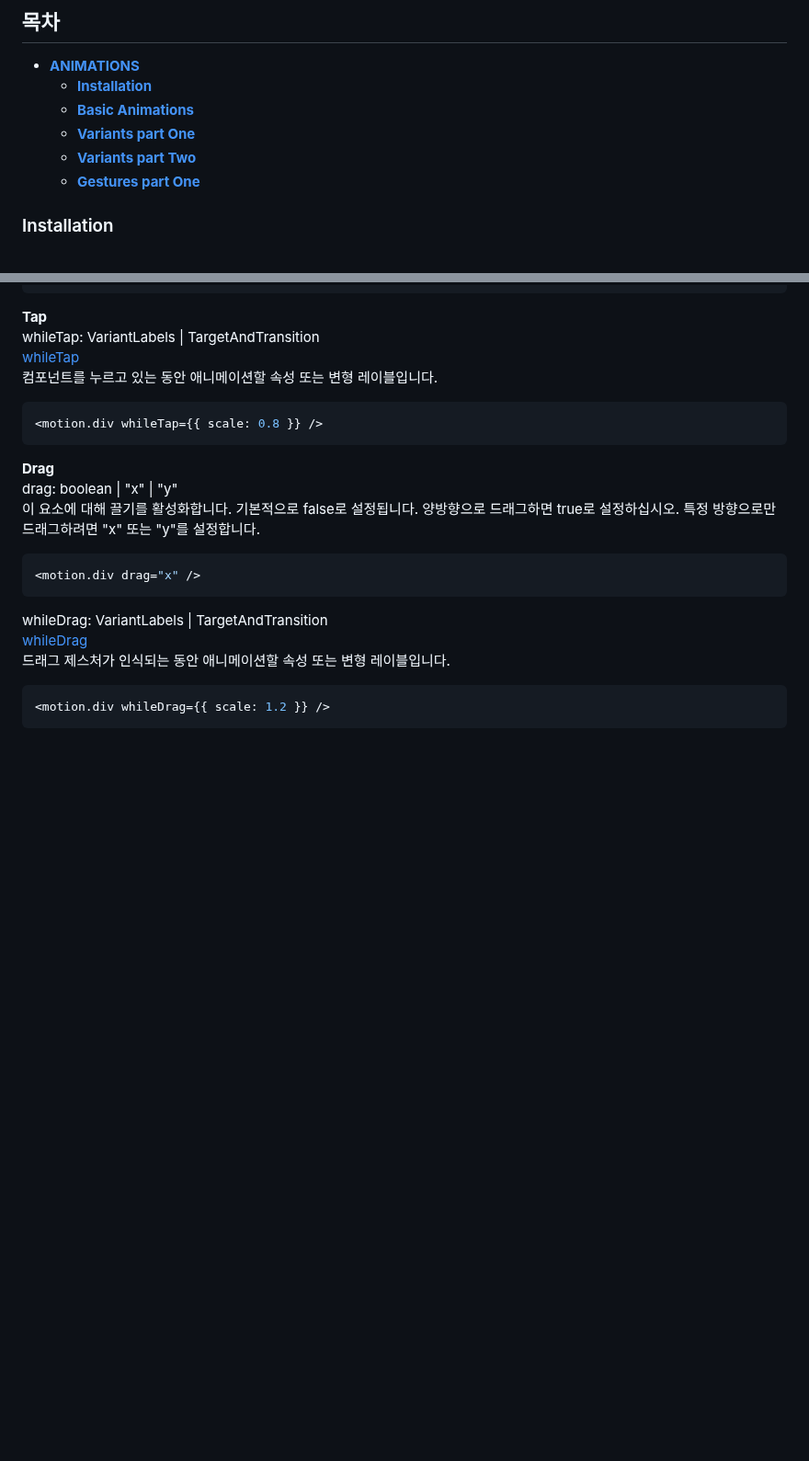
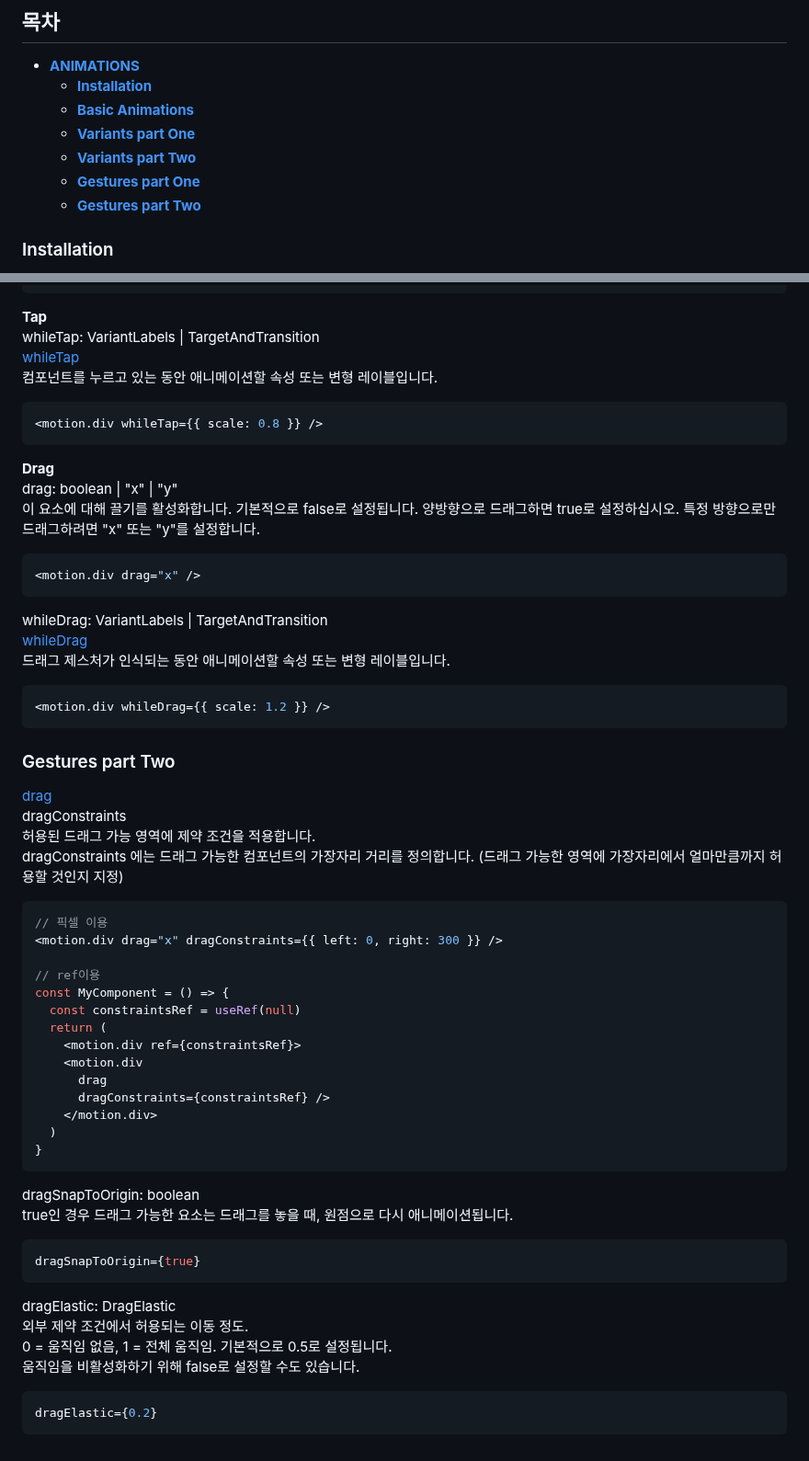
Before and after one commit to haeyonghahn/react-masterclass, a Markdown page: README.md, 2 parts joined by grey strips. Shown at 92% size. GitHub-like rendering; blank space fills up the shorter version.

````diff
--- a/README.md
+++ b/README.md
@@ -8,6 +8,7 @@
    * **[Variants part One](#variants-part-one)**
    * **[Variants part Two](#variants-part-two)**
    * **[Gestures part One](#gestures-part-one)**
+   * **[Gestures part Two](#gestures-part-two)**
 
 ### Installation
 __Framer Motion__
@@ -117,3 +118,38 @@ whileDrag: VariantLabels | TargetAndTransition
 ```javascript
 <motion.div whileDrag={{ scale: 1.2 }} />
 ```
+
+### Gestures part Two
+[drag](https://www.framer.com/docs/gestures/#drag)
+dragConstraints
+허용된 드래그 가능 영역에 제약 조건을 적용합니다.
+dragConstraints 에는 드래그 가능한 컴포넌트의 가장자리 거리를 정의합니다. (드래그 가능한 영역에 가장자리에서 얼마만큼까지 허용할 것인지 지정)
+```javascript
+// 픽셀 이용
+<motion.div drag="x" dragConstraints={{ left: 0, right: 300 }} />
+
+// ref이용
+const MyComponent = () => {
+  const constraintsRef = useRef(null)
+  return (
+    <motion.div ref={constraintsRef}>
+    <motion.div
+      drag
+      dragConstraints={constraintsRef} />
+    </motion.div>
+  )
+}
+```
+dragSnapToOrigin: boolean
+true인 경우 드래그 가능한 요소는 드래그를 놓을 때, 원점으로 다시 애니메이션됩니다.
+```javascript
+dragSnapToOrigin={true}
+```
+
+dragElastic: DragElastic
+외부 제약 조건에서 허용되는 이동 정도.
+0 = 움직임 없음, 1 = 전체 움직임. 기본적으로 0.5로 설정됩니다.
+움직임을 비활성화하기 위해 false로 설정할 수도 있습니다.
+```javascript
+dragElastic={0.2}
+```
````
